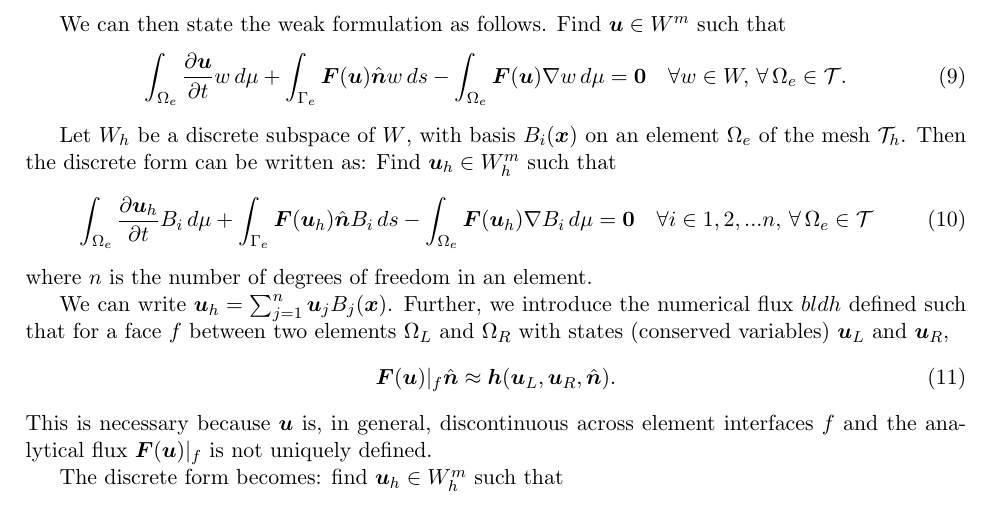
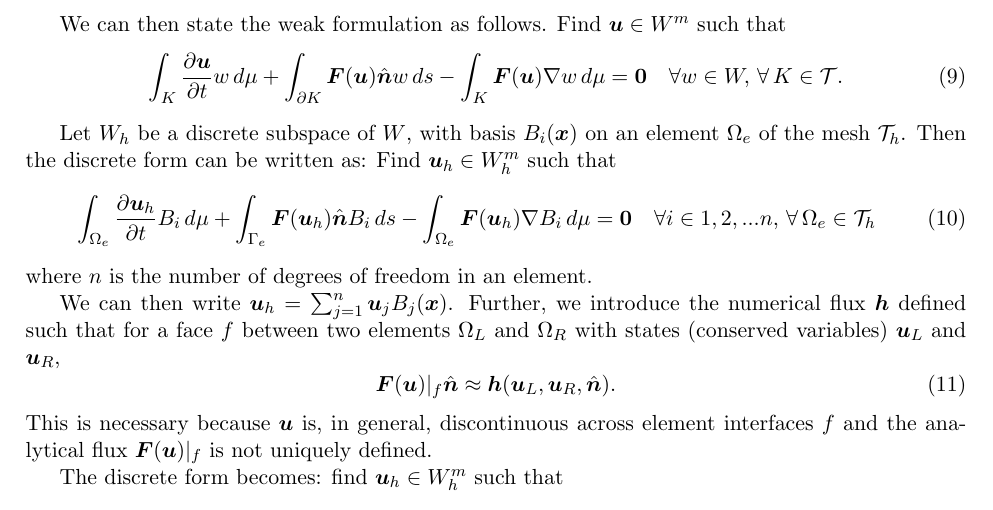
Before and after one commit to Slaedr/TaDGENS, a LaTeX paper (doc/theory/report.tex): part of page 3 of 7, cut so that both start at the same text. Compiled offline with pdfLaTeX.

Commit message:
minor corrections to theory doc

```diff
--- a/doc/theory/report.tex
+++ b/doc/theory/report.tex
@@ -94,17 +94,17 @@ W := \{ v \in L^2(\Omega)\, |\, v|_{K} \in C^k(K) \,\forall K \in \mathcal{T} \}
 
 We can then state the weak formulation as follows. Find $\bld{u} \in W^m$ such that
 \begin{equation}
-\int_{\Omega_e} \frac{\partial\bld{u}}{\partial t}w\,d\mu + \int_{\Gamma_e} \bld{F}(\bld{u})\hat{\bld{n}}w \,ds - \int_{\Omega_e}\bld{F}(\bld{u})\nabla w \,d\mu = \bld{0} \quad \forall w \in W,\, \forall \,\Omega_e \in \mathcal{T}.
+\int_{K} \frac{\partial\bld{u}}{\partial t}w\,d\mu + \int_{\partial K} \bld{F}(\bld{u})\hat{\bld{n}}w \,ds - \int_{K}\bld{F}(\bld{u})\nabla w \,d\mu = \bld{0} \quad \forall w \in W,\, \forall \,K \in \mathcal{T}.
 \label{wf}
 \end{equation}
 
 Let $W_h$ be a discrete subspace of $W$, with basis $B_i(\bld{x})$ on an element $\Omega_e$ of the mesh $\mathcal{T}_h$. Then the discrete form can be written as: Find $\bld{u}_h \in W_h^m$ such that
 \begin{equation}
-\int_{\Omega_e} \frac{\partial\bld{u}_h}{\partial t}B_i\,d\mu + \int_{\Gamma_e} \bld{F}(\bld{u}_h)\hat{\bld{n}}B_i \,ds - \int_{\Omega_e}\bld{F}(\bld{u}_h)\nabla B_i \,d\mu = \bld{0} \quad \forall i \in {1,2,...n},\, \forall \,\Omega_e \in \mathcal{T}
+\int_{\Omega_e} \frac{\partial\bld{u}_h}{\partial t}B_i\,d\mu + \int_{\Gamma_e} \bld{F}(\bld{u}_h)\hat{\bld{n}}B_i \,ds - \int_{\Omega_e}\bld{F}(\bld{u}_h)\nabla B_i \,d\mu = \bld{0} \quad \forall i \in {1,2,...n},\, \forall \,\Omega_e \in \mathcal{T}_h
 \end{equation}
 where $n$ is the number of degrees of freedom in an element.
 
-We can write $\bld{u}_h = \sum_{j=1}^n \bld{u}_j B_j(\bld{x})$. Further, we introduce the numerical flux $bld{h}$ defined such that for a face $f$ between two elements $\Omega_L$ and $\Omega_R$ with states (conserved variables) $\bld{u}_L$ and $ \bld{u}_R$,
+We can then write $\bld{u}_h = \sum_{j=1}^n \bld{u}_j B_j(\bld{x})$. Further, we introduce the numerical flux $\bld{h}$ defined such that for a face $f$ between two elements $\Omega_L$ and $\Omega_R$ with states (conserved variables) $\bld{u}_L$ and $ \bld{u}_R$,
 \begin{equation}
 \bld{F}(\bld{u})|_f\hat{\bld{n}} \approx \bld{h}(\bld{u}_L, \bld{u}_R, \hat{\bld{n}}).
 \end{equation}
```
Also changed, not shown: doc/theory/report.pdf.
